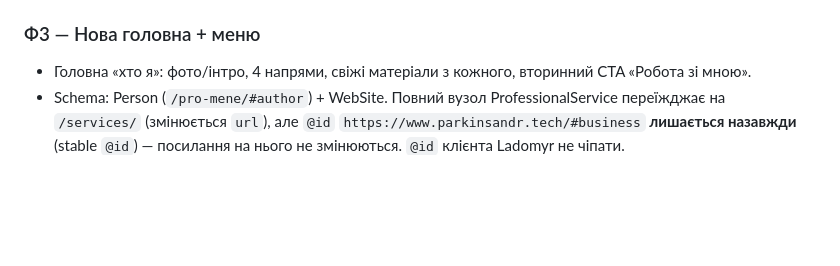
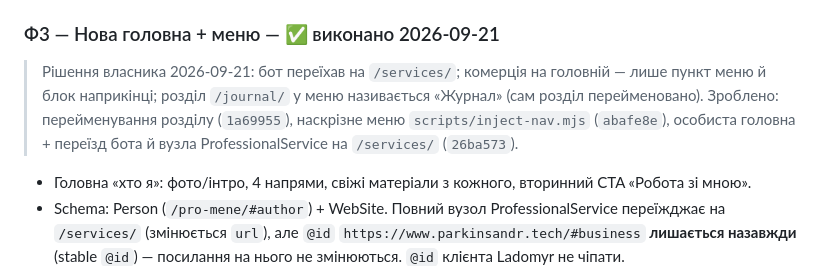
Before and after one commit to sashko1391/oleksandr-site, a Markdown page: doc/PERSONAL_SITE_PLAN.md, the part around the change. GitHub-like rendering; blank space fills up the shorter version.

```diff
--- a/doc/PERSONAL_SITE_PLAN.md
+++ b/doc/PERSONAL_SITE_PLAN.md
@@ -128,7 +128,11 @@
 **DoD:** 4 хаби + архів `/blog/` live і в sitemap; кожен пост досяжний з хабу; Паркінсон-пости з повною рамкою;
 валідатор `f2-done` — 0 помилок.
 
-### Ф3 — Нова головна + меню
+### Ф3 — Нова головна + меню — ✅ виконано 2026-09-21
+> Рішення власника 2026-09-21: бот переїхав на `/services/`; комерція на головній — лише пункт меню й блок
+> наприкінці; розділ `/journal/` у меню називається «Журнал» (сам розділ перейменовано).
+> Зроблено: перейменування розділу (`1a69955`), наскрізне меню `scripts/inject-nav.mjs` (`abafe8e`),
+> особиста головна + переїзд бота й вузла ProfessionalService на `/services/` (`26ba573`).
 - Головна «хто я»: фото/інтро, 4 напрями, свіжі матеріали з кожного, вторинний CTA «Робота зі мною».
 - Schema: Person (`/pro-mene/#author`) + WebSite. Повний вузол ProfessionalService переїжджає на `/services/`
   (змінюється `url`), але `@id` `https://www.parkinsandr.tech/#business` **лишається назавжди** (stable `@id`) —
```
Also changed, not shown: AGENTS.md (+7 -6 lines).
